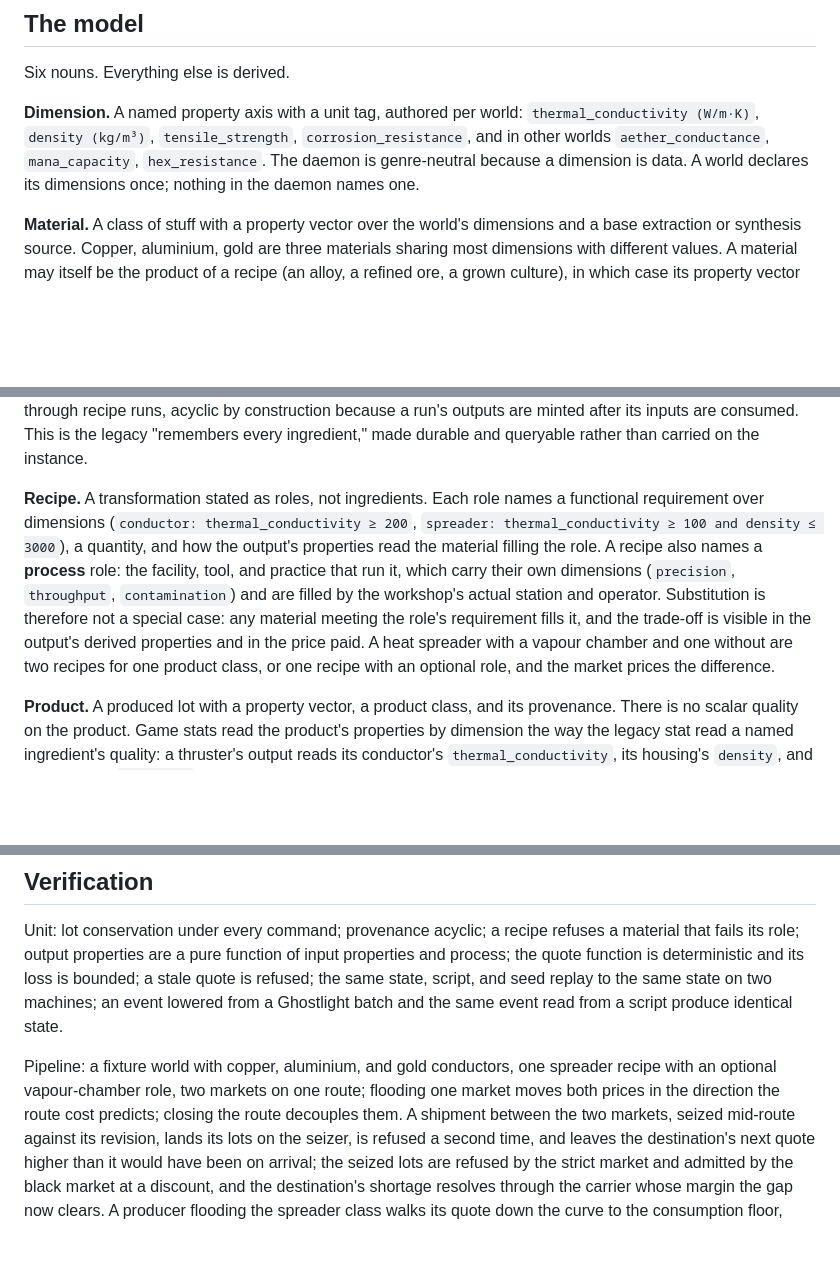
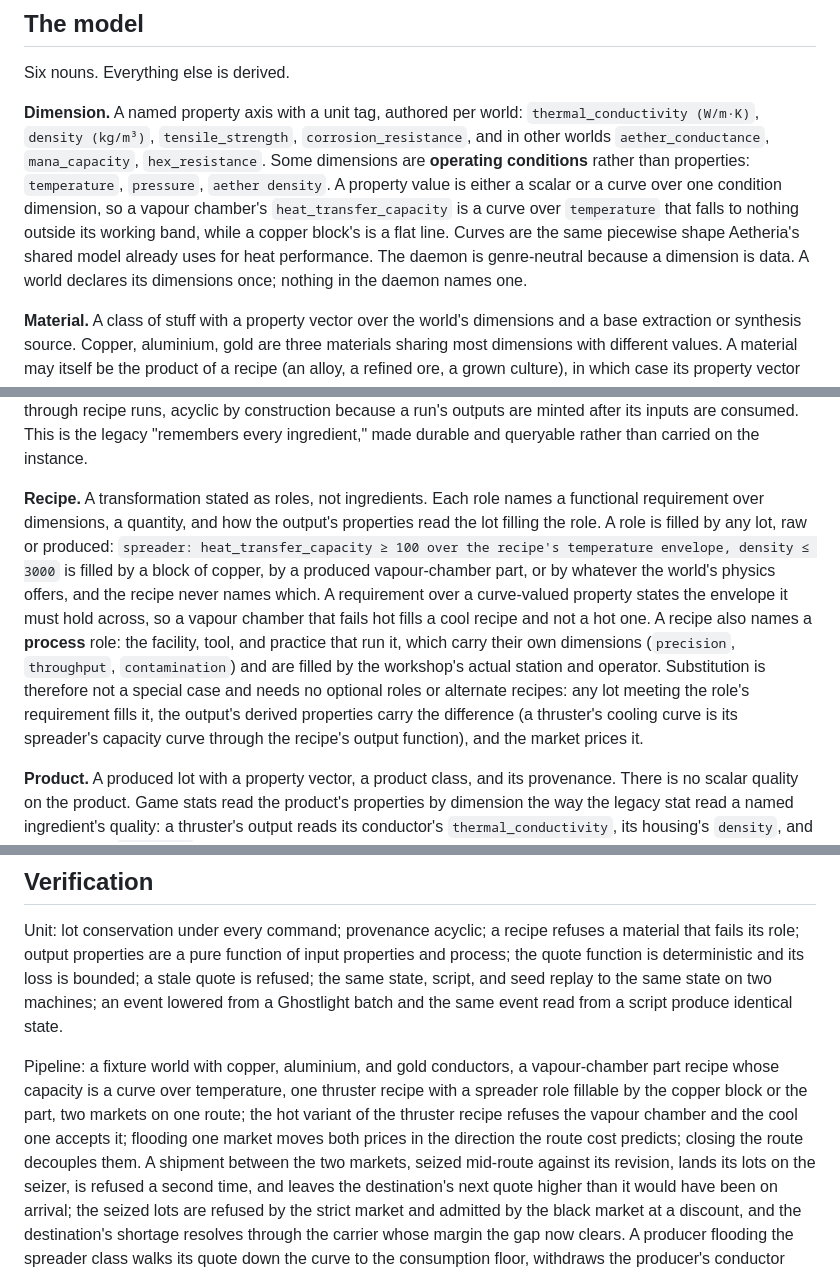
Before and after one commit to GameCult/Ghostlight, a Markdown page: docs/architecture/gamecult-economy-daemon.md, 3 parts joined by grey strips. Drawn GitHub-style; blank space fills up the shorter version.

Commit message:
Njordr: roles are filled by lots, properties may be curves over conditions
The heat spreader is a role; copper, a vapour-chamber part, or anything
else fills it by its properties alone. A property value may be a curve over
an operating condition, so a part that fails hot fills a cool recipe and
not a hot one. No optional roles, no alternate recipes.

Co-Authored-By: Claude Fable 5.1 <noreply@anthropic.com>

```diff
--- a/docs/architecture/gamecult-economy-daemon.md
+++ b/docs/architecture/gamecult-economy-daemon.md
@@ -44,9 +44,15 @@ Six nouns. Everything else is derived.
 **Dimension.** A named property axis with a unit tag, authored per world:
 `thermal_conductivity (W/m·K)`, `density (kg/m³)`, `tensile_strength`,
 `corrosion_resistance`, and in other worlds `aether_conductance`,
-`mana_capacity`, `hex_resistance`. The daemon is genre-neutral because a
-dimension is data. A world declares its dimensions once; nothing in the
-daemon names one.
+`mana_capacity`, `hex_resistance`. Some dimensions are **operating
+conditions** rather than properties: `temperature`, `pressure`, `aether
+density`. A property value is either a scalar or a curve over one condition
+dimension, so a vapour chamber's `heat_transfer_capacity` is a curve over
+`temperature` that falls to nothing outside its working band, while a copper
+block's is a flat line. Curves are the same piecewise shape Aetheria's
+shared model already uses for heat performance. The daemon is genre-neutral
+because a dimension is data. A world declares its dimensions once; nothing
+in the daemon names one.
 
 **Material.** A class of stuff with a property vector over the world's
 dimensions and a base extraction or synthesis source. Copper, aluminium, gold
@@ -68,17 +74,21 @@ consumed. This is the legacy "remembers every ingredient," made durable and
 queryable rather than carried on the instance.
 
 **Recipe.** A transformation stated as roles, not ingredients. Each role names
-a functional requirement over dimensions (`conductor: thermal_conductivity ≥
-200`, `spreader: thermal_conductivity ≥ 100 and density ≤ 3000`), a quantity,
-and how the output's properties read the material filling the role. A
-recipe also names a **process** role: the facility, tool, and practice that
-run it, which carry their own dimensions (`precision`, `throughput`,
-`contamination`) and are filled by the workshop's actual station and
-operator. Substitution is therefore not a special case: any material meeting
-the role's requirement fills it, and the trade-off is visible in the output's
-derived properties and in the price paid. A heat spreader with a vapour
-chamber and one without are two recipes for one product class, or one recipe
-with an optional role, and the market prices the difference.
+a functional requirement over dimensions, a quantity, and how the output's
+properties read the lot filling the role. A role is filled by any lot, raw
+or produced: `spreader: heat_transfer_capacity ≥ 100 over the recipe's
+temperature envelope, density ≤ 3000` is filled by a block of copper, by a
+produced vapour-chamber part, or by whatever the world's physics offers,
+and the recipe never names which. A requirement over a curve-valued property
+states the envelope it must hold across, so a vapour chamber that fails hot
+fills a cool recipe and not a hot one. A recipe also names a **process**
+role: the facility, tool, and practice that run it, which carry their own
+dimensions (`precision`, `throughput`, `contamination`) and are filled by
+the workshop's actual station and operator. Substitution is therefore not a
+special case and needs no optional roles or alternate recipes: any lot
+meeting the role's requirement fills it, the output's derived properties
+carry the difference (a thruster's cooling curve is its spreader's capacity
+curve through the recipe's output function), and the market prices it.
 
 **Product.** A produced lot with a property vector, a product class, and its
 provenance. There is no scalar quality on the product. Game stats read the
@@ -385,9 +395,11 @@ state, script, and seed replay to the same state on two machines; an event
 lowered from a Ghostlight batch and the same event read from a script
 produce identical state.
 
-Pipeline: a fixture world with copper, aluminium, and gold conductors, one
-spreader recipe with an optional vapour-chamber role, two markets on one
-route; flooding one market moves both prices in the direction the route cost
+Pipeline: a fixture world with copper, aluminium, and gold conductors, a
+vapour-chamber part recipe whose capacity is a curve over temperature, one
+thruster recipe with a spreader role fillable by the copper block or the
+part, two markets on one route; the hot variant of the thruster recipe
+refuses the vapour chamber and the cool one accepts it; flooding one market moves both prices in the direction the route cost
 predicts; closing the route decouples them. A shipment between the two
 markets, seized mid-route against its revision, lands its lots on the seizer,
 is refused a second time, and leaves the destination's next quote higher
```
